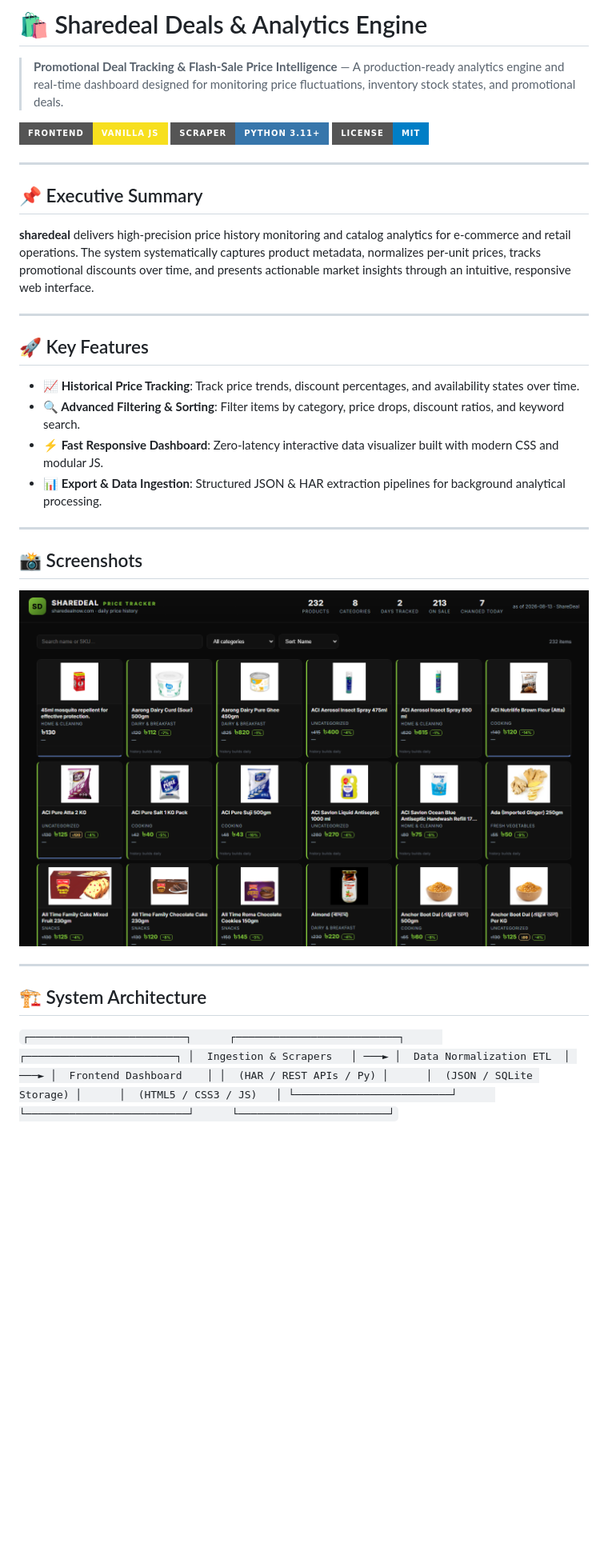
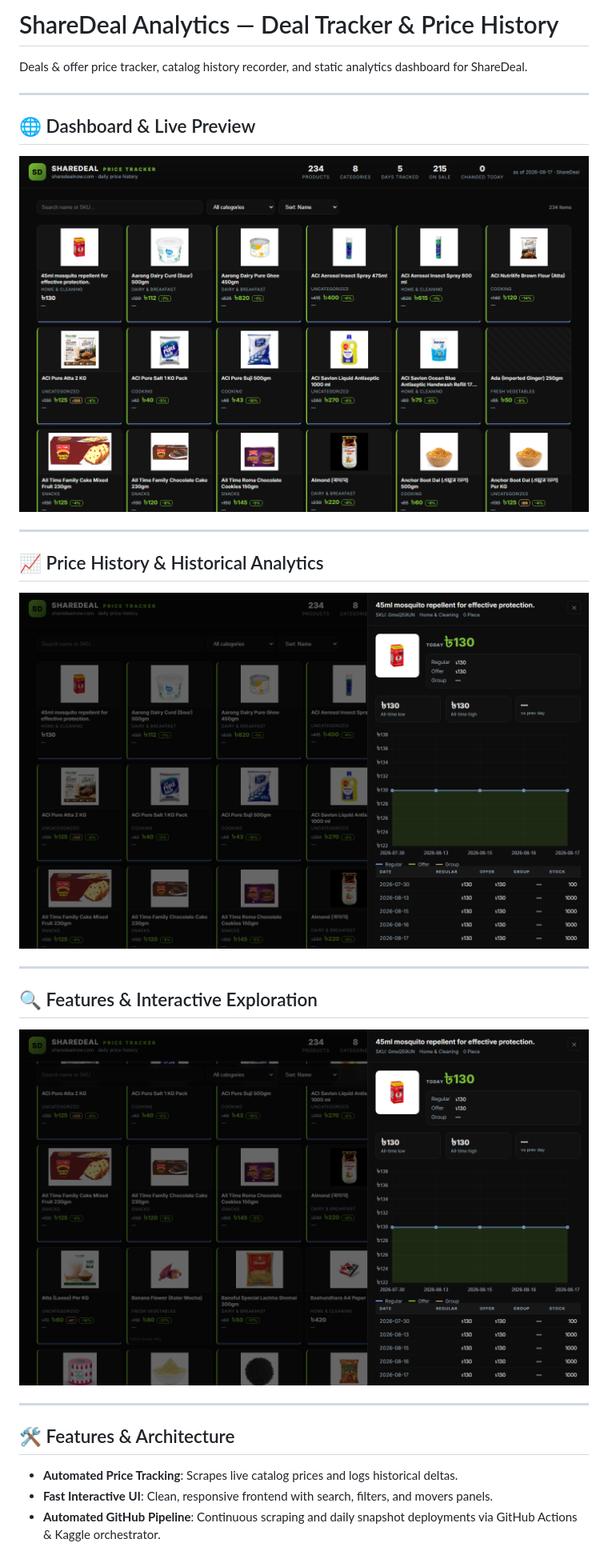
Before and after one commit to ranehal/sharedeal, a Markdown page: README.md, the part around one of its changes. Shown at 80% size. GitHub-like rendering; pictures changed too: screenshots/dashboard.png, screenshots/features.png (added), screenshots/price_history.png (added); badges without logos; blank space fills up the shorter version.

Commit message:
fix: export fresh price history data & add dashboard feature screenshots to README

```diff
--- a/README.md
+++ b/README.md
@@ -1,41 +1,30 @@
-# 🛍️ Sharedeal Deals & Analytics Engine
+# ShareDeal Analytics — Deal Tracker & Price History
 
-> **Promotional Deal Tracking & Flash-Sale Price Intelligence** — A production-ready analytics engine and real-time dashboard designed for monitoring price fluctuations, inventory stock states, and promotional deals.
-
-[![JavaScript](https://img.shields.io/badge/Frontend-Vanilla%20JS-F7DF1E?style=for-the-badge&logo=javascript&logoColor=black)](https://developer.mozilla.org/en-US/docs/Web/JavaScript)
-[![Python](https://img.shields.io/badge/Scraper-Python%203.11+-3776AB?style=for-the-badge&logo=python&logoColor=white)](https://python.org)
-[![License](https://img.shields.io/badge/License-MIT-blue.svg?style=for-the-badge)](LICENSE)
+Deals & offer price tracker, catalog history recorder, and static analytics dashboard for ShareDeal.
 
 ---
 
-## 📌 Executive Summary
+## 🌐 Dashboard & Live Preview
 
-**sharedeal** delivers high-precision price history monitoring and catalog analytics for e-commerce and retail operations. The system systematically captures product metadata, normalizes per-unit prices, tracks promotional discounts over time, and presents actionable market insights through an intuitive, responsive web interface.
+![Dashboard Preview](screenshots/dashboard.png)
 
 ---
 
-## 🚀 Key Features
+## 📈 Price History & Historical Analytics
 
-- **📈 Historical Price Tracking**: Track price trends, discount percentages, and availability states over time.
-- **🔍 Advanced Filtering & Sorting**: Filter items by category, price drops, discount ratios, and keyword search.
-- **⚡ Fast Responsive Dashboard**: Zero-latency interactive data visualizer built with modern CSS and modular JS.
-- **📊 Export & Data Ingestion**: Structured JSON & HAR extraction pipelines for background analytical processing.
+![Price History & Charts](screenshots/price_history.png)
 
 ---
 
-## 📸 Screenshots
+## 🔍 Features & Interactive Exploration
 
-![Sharedeal Analytics Dashboard](screenshots/dashboard.png)
-
+![Features & Category View](screenshots/features.png)
 
 ---
 
-## 🏗️ System Architecture
+## 🛠️ Features & Architecture
 
-`
-┌─────────────────────────┐      ┌──────────────────────────┐      ┌────────────────────────┐
-│  Ingestion & Scrapers   │ ───► │  Data Normalization ETL  │ ───► │  Frontend Dashboard    │
-│  (HAR / REST APIs / Py) │      │  (JSON / SQLite Storage) │      │  (HTML5 / CSS3 / JS)   │
-└─────────────────────────┘      └──────────────────────────┘      └────────────────────────┘
-`
+- **Automated Price Tracking**: Scrapes live catalog prices and logs historical deltas.
+- **Fast Interactive UI**: Clean, responsive frontend with search, filters, and movers panels.
+- **Automated GitHub Pipeline**: Continuous scraping and daily snapshot deployments via GitHub Actions & Kaggle orchestrator.
 
```
Also changed, not shown: other parts of README.md (+6 -58 lines).
